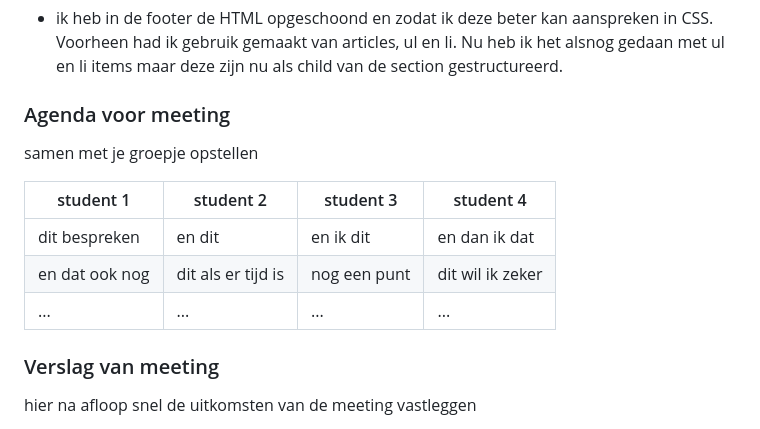
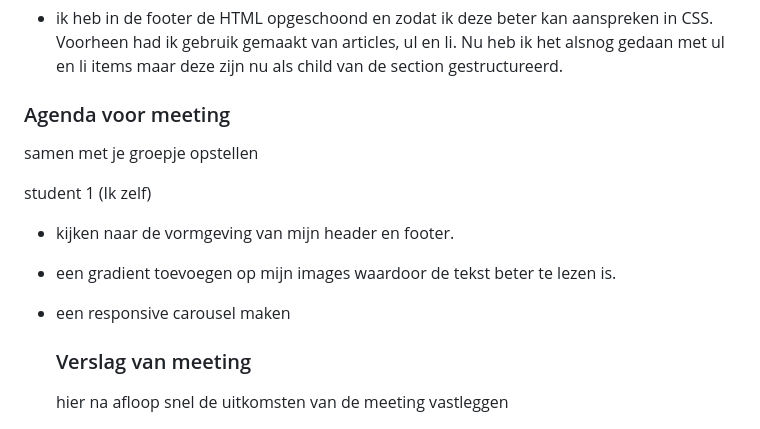
Before and after one commit to stoelib/FED-herkansing-2, a Markdown page: README.md, the part around the change. Drawn GitHub-style; folded sections open.

```diff
--- a/README.md
+++ b/README.md
@@ -137,12 +137,10 @@ De animaties die gebruikt werden op de website zijn subtiel en te pauzeren.
   ### Agenda voor meeting
   samen met je groepje opstellen
 
-  | student 1      | student 2          | student 3    | student 4        |
-  | ---            | ---                | ---          | ---              |
-  | dit bespreken  | en dit             | en ik dit    | en dan ik dat    |
-  | en dat ook nog | dit als er tijd is | nog een punt | dit wil ik zeker |
-  | ...            | ...                | ...          | ...              |
-
+student 1 (Ik zelf)
+- kijken naar de vormgeving van mijn header en footer.
+- een gradient toevoegen op mijn images waardoor de tekst beter te lezen is.
+- een responsive carousel maken
 
   ### Verslag van meeting
   hier na afloop snel de uitkomsten van de meeting vastleggen
```
